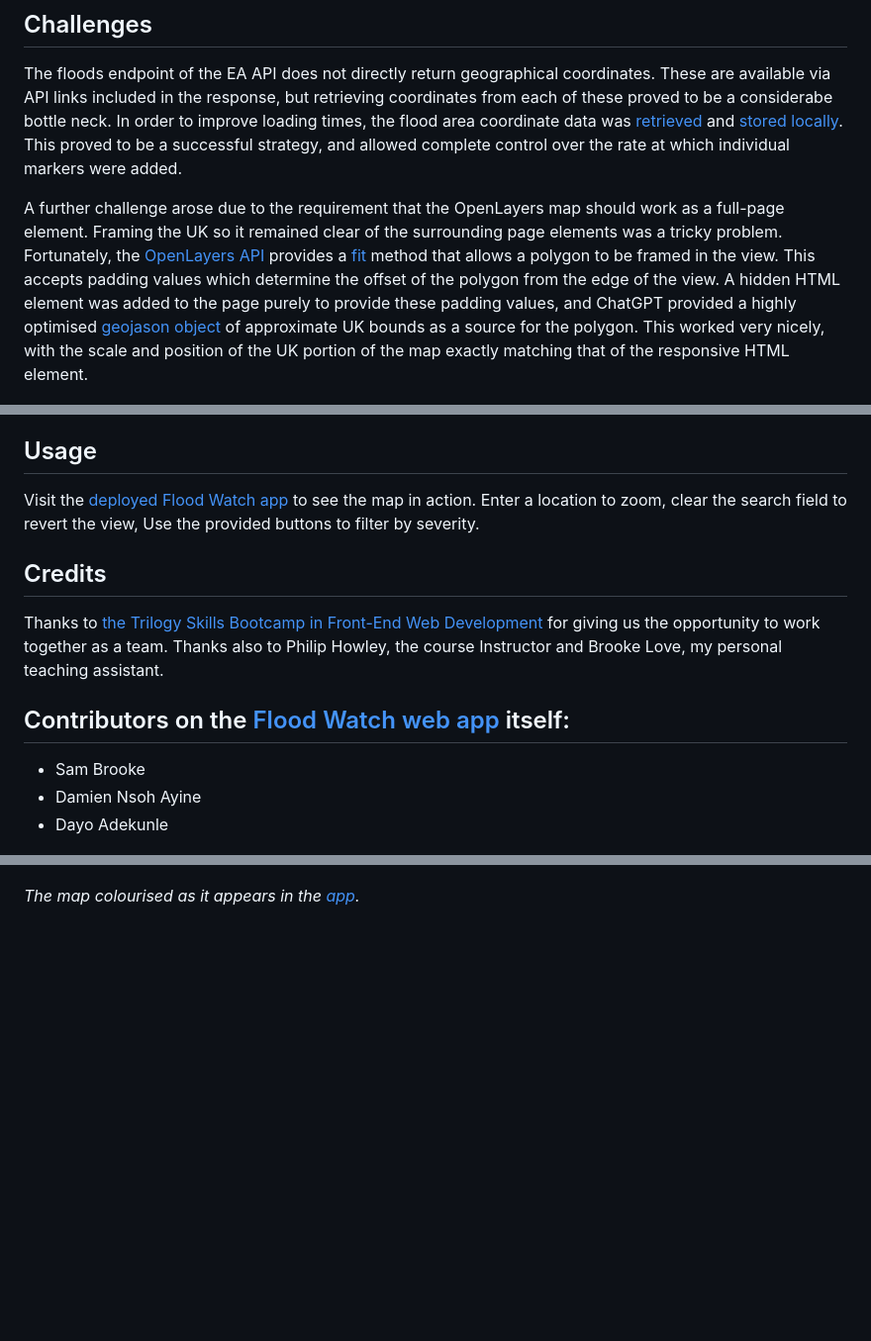
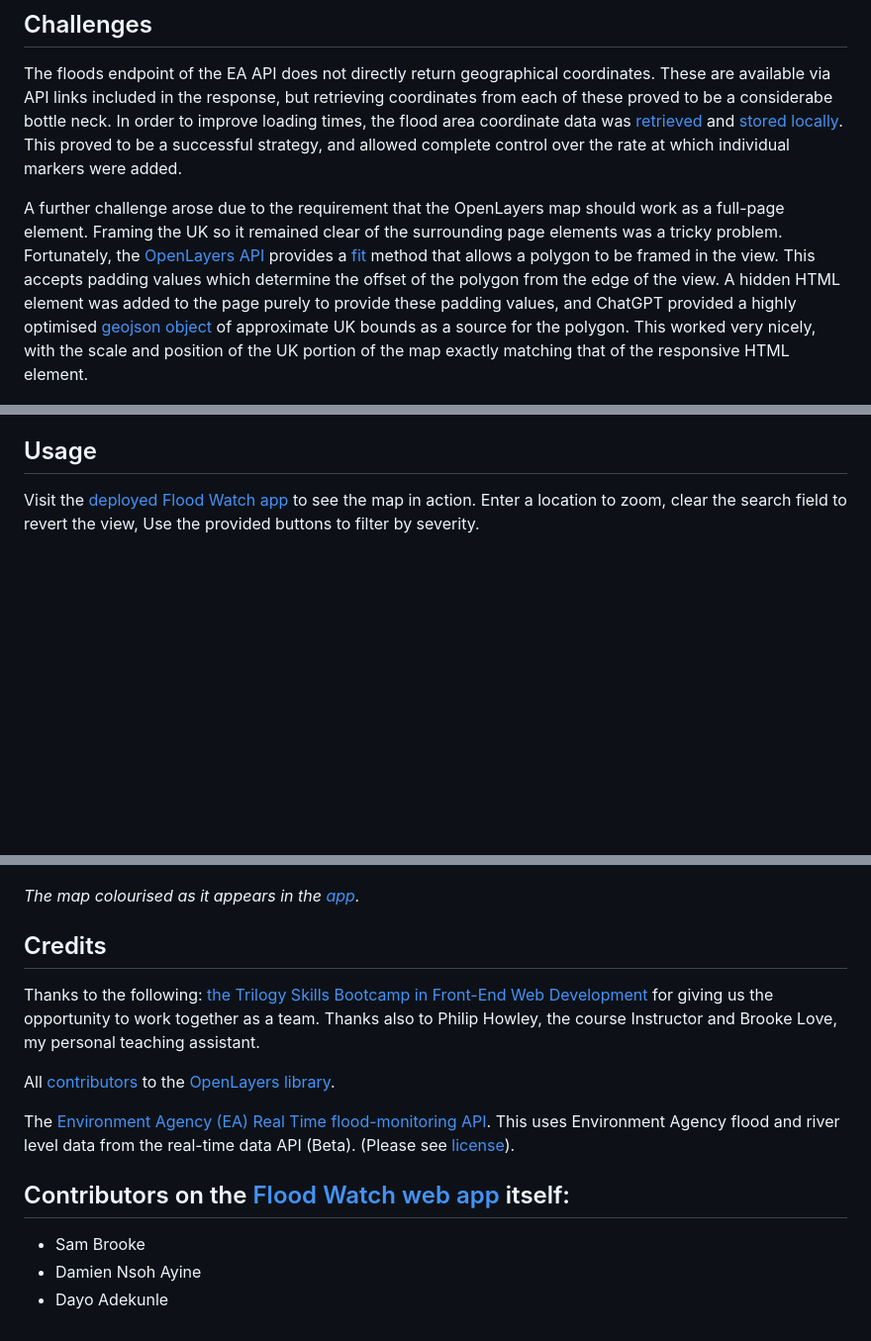
Before and after one commit to paulashby/flood-watch-map, a Markdown page: README.md, 3 parts joined by grey strips. Shown at 99% size. GitHub-like rendering; blank space fills up the shorter version.

Commit message:
Update README.md credits, correct typo

```diff
--- a/README.md
+++ b/README.md
@@ -13,7 +13,7 @@ Data is sourced from the [Environment Agency (EA) Real Time flood-monitoring API
 ## Challenges
 The floods endpoint of the EA API does not directly return geographical coordinates. These are available via API links included in the response, but retrieving coordinates from each of these proved to be a considerabe bottle neck. In order to improve loading times, the flood area coordinate data was [retrieved](https://github.com/paulashby/flood-watch-map/blob/main/flood-map/flood-areas.js) and [stored locally](https://github.com/paulashby/flood-watch-map/blob/main/flood-map/data/flood-areas.js). This proved to be a successful strategy, and allowed complete control over the rate at which individual markers were added.
 
-A further challenge arose due to the requirement that the OpenLayers map should work as a full-page element. Framing the UK so it remained clear of the surrounding page elements was a tricky problem. Fortunately, the [OpenLayers API](https://openlayers.org/en/latest/apidoc/) provides a [fit](https://openlayers.org/en/latest/apidoc/module-ol_View-View.html#fit) method that allows a polygon to be framed in the view. This accepts padding values which determine the offset of the polygon from the edge of the view. A hidden HTML element was added to the page purely to provide these padding values, and ChatGPT provided a highly optimised [geojason object](https://github.com/paulashby/flood-watch-map/blob/main/flood-map/data/geojson/uk.geojson) of approximate UK bounds as a source for the polygon. This worked very nicely, with the scale and position of the UK portion of the map exactly matching that of the responsive HTML element.
+A further challenge arose due to the requirement that the OpenLayers map should work as a full-page element. Framing the UK so it remained clear of the surrounding page elements was a tricky problem. Fortunately, the [OpenLayers API](https://openlayers.org/en/latest/apidoc/) provides a [fit](https://openlayers.org/en/latest/apidoc/module-ol_View-View.html#fit) method that allows a polygon to be framed in the view. This accepts padding values which determine the offset of the polygon from the edge of the view. A hidden HTML element was added to the page purely to provide these padding values, and ChatGPT provided a highly optimised [geojson object](https://github.com/paulashby/flood-watch-map/blob/main/flood-map/data/geojson/uk.geojson) of approximate UK bounds as a source for the polygon. This worked very nicely, with the scale and position of the UK portion of the map exactly matching that of the responsive HTML element.
 
 ![Screenshot](flood-map/images/polygon.png)
 <figcaption>
@@ -25,18 +25,22 @@ A further challenge arose due to the requirement that the OpenLayers map should
 ## Usage
 Visit the [deployed Flood Watch app](https://sam010000101.github.io/flood-watch/) to see the map in action. Enter a location to zoom, clear the search field to revert the view, Use the provided buttons to filter by severity.
 
-## Credits
-Thanks to [the Trilogy Skills Bootcamp in Front-End Web Development](https://skillsforlife.edx.org/coding/frontend/landing/?s=Google-Unbranded&pkw=web%20design%20training&pcrid=624628533241&pmt=p&utm_source=google&utm_medium=cpc&utm_campaign=GGL%7CSKILLS-FOR-LIFE%7CSEM%7CCODING%7C-%7COFL%7CTIER-1%7CALL%7CNBD-G%7CBMM%7CPrimary%7CSubject-Matter&utm_term=web%20design%20training&s=google&k=web%20design%20training&utm_adgroupid=140443158663&utm_locationphysicalms=1006886&utm_matchtype=p&utm_network=g&utm_device=c&utm_content=624628533241&utm_placement=&gclid=Cj0KCQjwqc6aBhC4ARIsAN06NmMdwBRSe3BLeaChkukN5Bbqb18220k1ku9TB2o9tzsX0xYUc-dlRWgaAuyvEALw_wcB&gclsrc=aw.ds) for giving us the opportunity to work together as a team. Thanks also to Philip Howley, the course Instructor and Brooke Love, my personal teaching assistant.
-
-## Contributors on the [Flood Watch web app](https://github.com/Sam010000101/flood-watch) itself:
-* Sam Brooke
-* Damien Nsoh Ayine
-* Dayo Adekunle
-
-
 ![Screenshot](flood-map/images/map.png)
 <figcaption>
 
 *The map colourised as it appears in the [app](https://sam010000101.github.io/flood-watch/).*
 
 </figcaption>
+
+## Credits
+Thanks to the following:
+[the Trilogy Skills Bootcamp in Front-End Web Development](https://skillsforlife.edx.org/coding/frontend/landing/?s=Google-Unbranded&pkw=web%20design%20training&pcrid=624628533241&pmt=p&utm_source=google&utm_medium=cpc&utm_campaign=GGL%7CSKILLS-FOR-LIFE%7CSEM%7CCODING%7C-%7COFL%7CTIER-1%7CALL%7CNBD-G%7CBMM%7CPrimary%7CSubject-Matter&utm_term=web%20design%20training&s=google&k=web%20design%20training&utm_adgroupid=140443158663&utm_locationphysicalms=1006886&utm_matchtype=p&utm_network=g&utm_device=c&utm_content=624628533241&utm_placement=&gclid=Cj0KCQjwqc6aBhC4ARIsAN06NmMdwBRSe3BLeaChkukN5Bbqb18220k1ku9TB2o9tzsX0xYUc-dlRWgaAuyvEALw_wcB&gclsrc=aw.ds) for giving us the opportunity to work together as a team. Thanks also to Philip Howley, the course Instructor and Brooke Love, my personal teaching assistant.
+
+All [contributors](https://github.com/openlayers/openlayers/graphs/contributors) to the [OpenLayers library](https://github.com/openlayers/openlayers).
+
+The [Environment Agency (EA) Real Time flood-monitoring API](https://environment.data.gov.uk/flood-monitoring/doc/reference). This uses Environment Agency flood and river level data from the real-time data API (Beta). (Please see [license](https://www.nationalarchives.gov.uk/doc/open-government-licence/version/3/)).
+
+## Contributors on the [Flood Watch web app](https://github.com/Sam010000101/flood-watch) itself:
+* Sam Brooke
+* Damien Nsoh Ayine
+* Dayo Adekunle
```
